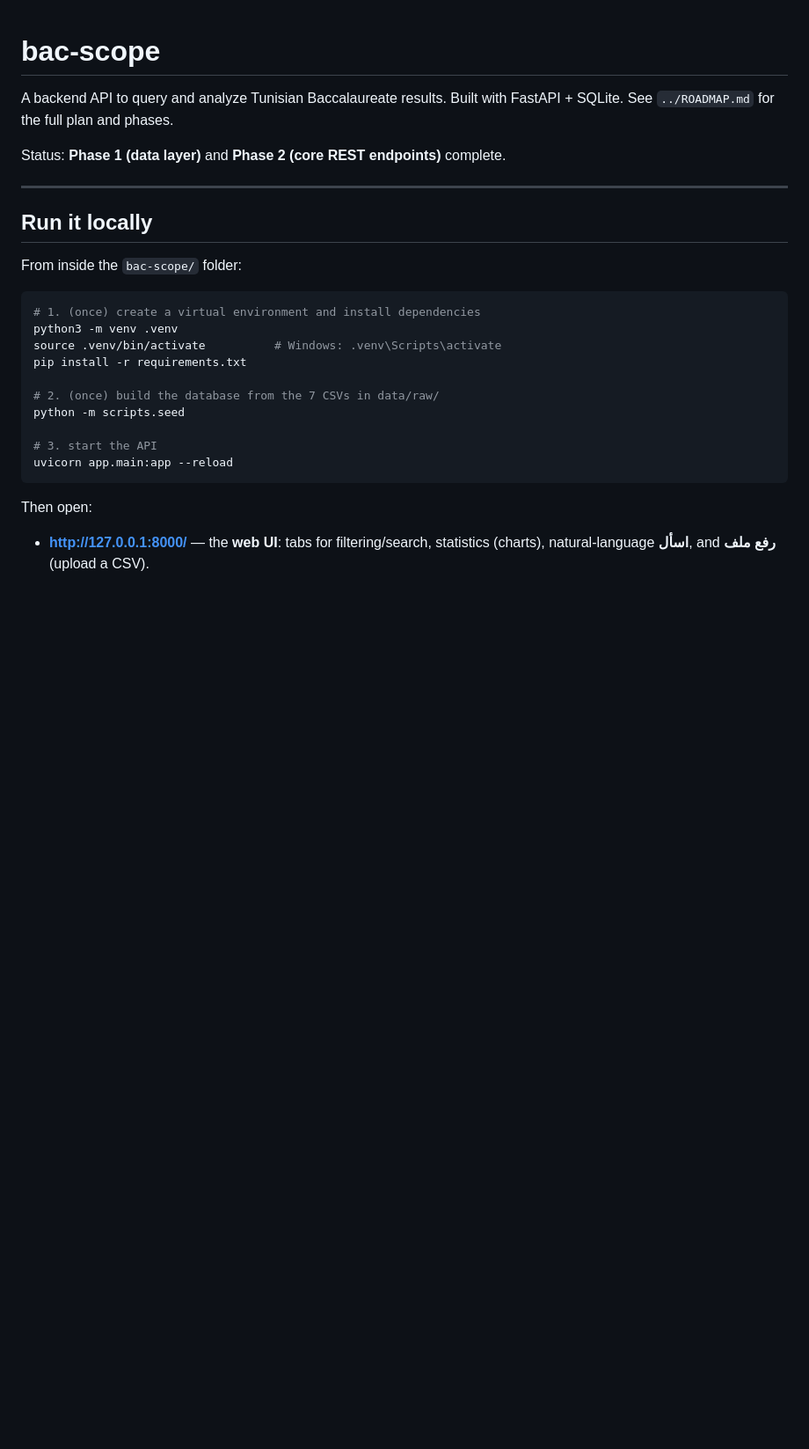
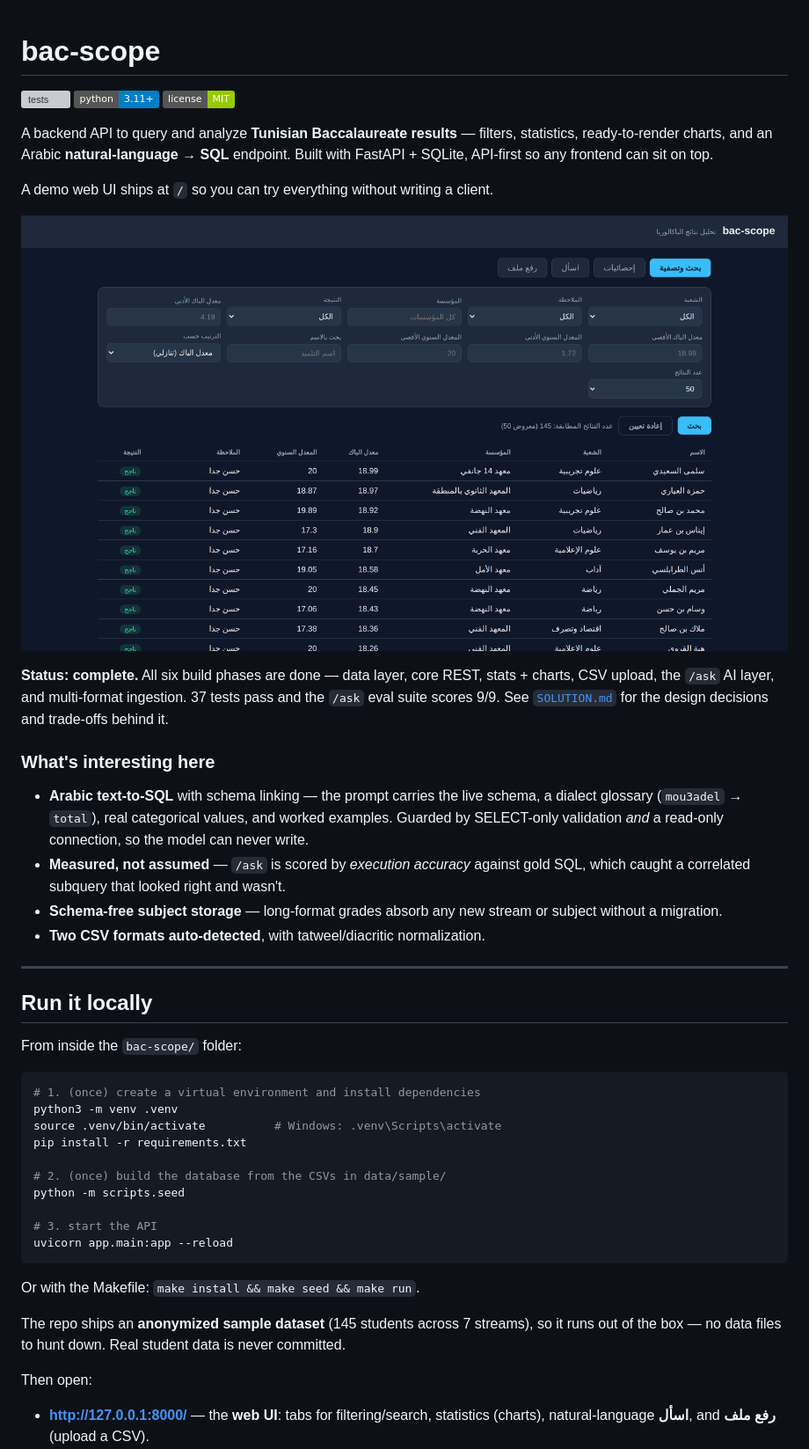
Before and after one commit to Israaelhouch/bac-scope, a Markdown page: README.md, the part around one of its changes. Shown at 88% size. Rendered like a GitHub page; pictures changed too: docs/screenshot-search.png (added); badges without logos; blank space fills up the shorter version; grey boxes are pictures that could not be loaded.

Commit message:
docs: portfolio pass — accurate README, screenshots, LICENSE, CI

````diff
--- a/README.md
+++ b/README.md
@@ -1,9 +1,33 @@
 # bac-scope
 
-A backend API to query and analyze Tunisian Baccalaureate results. Built with
-FastAPI + SQLite. See `../ROADMAP.md` for the full plan and phases.
+[![tests](https://github.com/Israaelhouch/bac-scope/actions/workflows/tests.yml/badge.svg)](https://github.com/Israaelhouch/bac-scope/actions/workflows/tests.yml)
+[![Python 3.11+](https://img.shields.io/badge/python-3.11%2B-blue.svg)](https://www.python.org/downloads/)
+[![License: MIT](https://img.shields.io/badge/license-MIT-green.svg)](LICENSE)
 
-Status: **Phase 1 (data layer)** and **Phase 2 (core REST endpoints)** complete.
+A backend API to query and analyze **Tunisian Baccalaureate results** — filters,
+statistics, ready-to-render charts, and an Arabic **natural-language → SQL**
+endpoint. Built with FastAPI + SQLite, API-first so any frontend can sit on top.
+
+A demo web UI ships at `/` so you can try everything without writing a client.
+
+![Search and filter the results](docs/screenshot-search.png)
+
+**Status: complete.** All six build phases are done — data layer, core REST,
+stats + charts, CSV upload, the `/ask` AI layer, and multi-format ingestion.
+37 tests pass and the `/ask` eval suite scores 9/9. See
+[`SOLUTION.md`](SOLUTION.md) for the design decisions and trade-offs behind it.
+
+### What's interesting here
+
+- **Arabic text-to-SQL** with schema linking — the prompt carries the live
+  schema, a dialect glossary (`mou3adel` → `total`), real categorical values,
+  and worked examples. Guarded by SELECT-only validation *and* a read-only
+  connection, so the model can never write.
+- **Measured, not assumed** — `/ask` is scored by *execution accuracy* against
+  gold SQL, which caught a correlated subquery that looked right and wasn't.
+- **Schema-free subject storage** — long-format grades absorb any new stream or
+  subject without a migration.
+- **Two CSV formats auto-detected**, with tatweel/diacritic normalization.
 
 ---
 
@@ -17,12 +41,18 @@ python3 -m venv .venv
 source .venv/bin/activate          # Windows: .venv\Scripts\activate
 pip install -r requirements.txt
 
-# 2. (once) build the database from the 7 CSVs in data/raw/
+# 2. (once) build the database from the CSVs in data/sample/
 python -m scripts.seed
 
 # 3. start the API
 uvicorn app.main:app --reload
 ```
+
+Or with the Makefile: `make install && make seed && make run`.
+
+The repo ships an **anonymized sample dataset** (145 students across 7 streams),
+so it runs out of the box — no data files to hunt down. Real student data is
+never committed.
 
 Then open:
 
````
Also changed, not shown: other parts of README.md (+28 -2 lines), docs/screenshot-stats.png (added), 2 other files.
